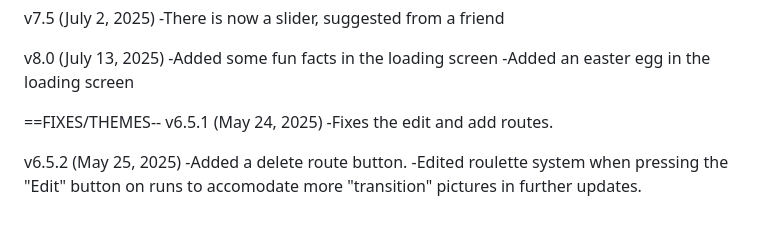
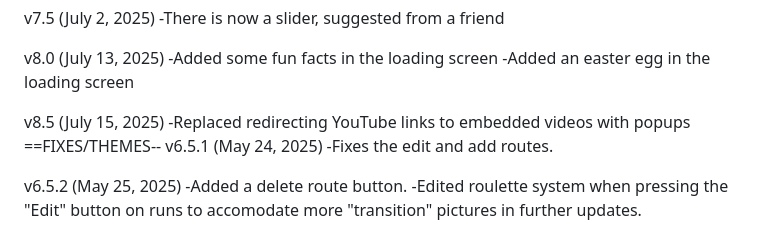
Before and after one commit to flekia/My-Runs-, a Markdown page: README.md, the part around the change. Rendered like a GitHub page.

```diff
--- a/README.md
+++ b/README.md
@@ -85,6 +85,9 @@ v8.0 (July 13, 2025)
 -Added some fun facts in the loading screen
 -Added an easter egg in the loading screen
 
+
+v8.5 (July 15, 2025)
+-Replaced redirecting YouTube links to embedded videos with popups
 ==FIXES/THEMES--
 v6.5.1 (May 24, 2025)
 -Fixes the edit and add routes.
```
